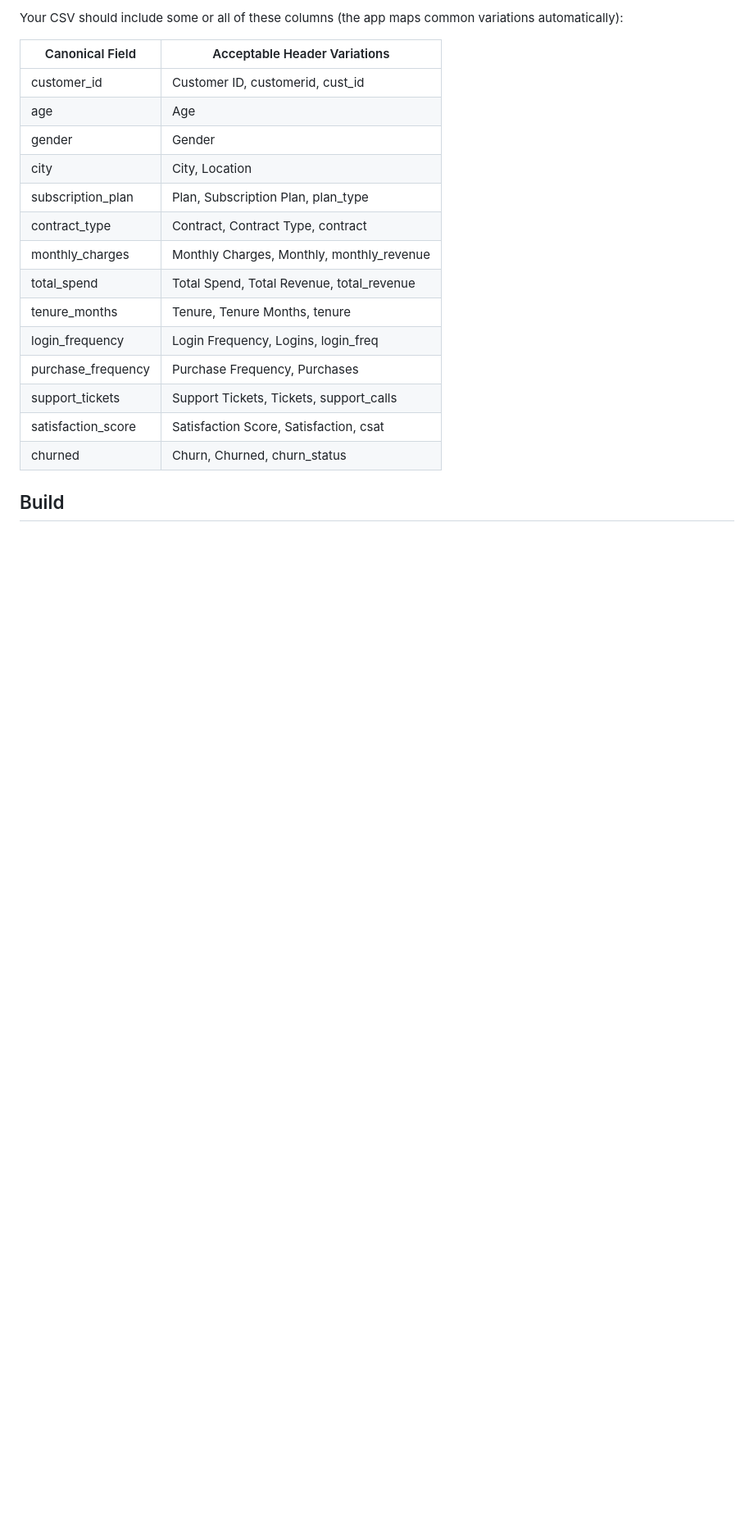
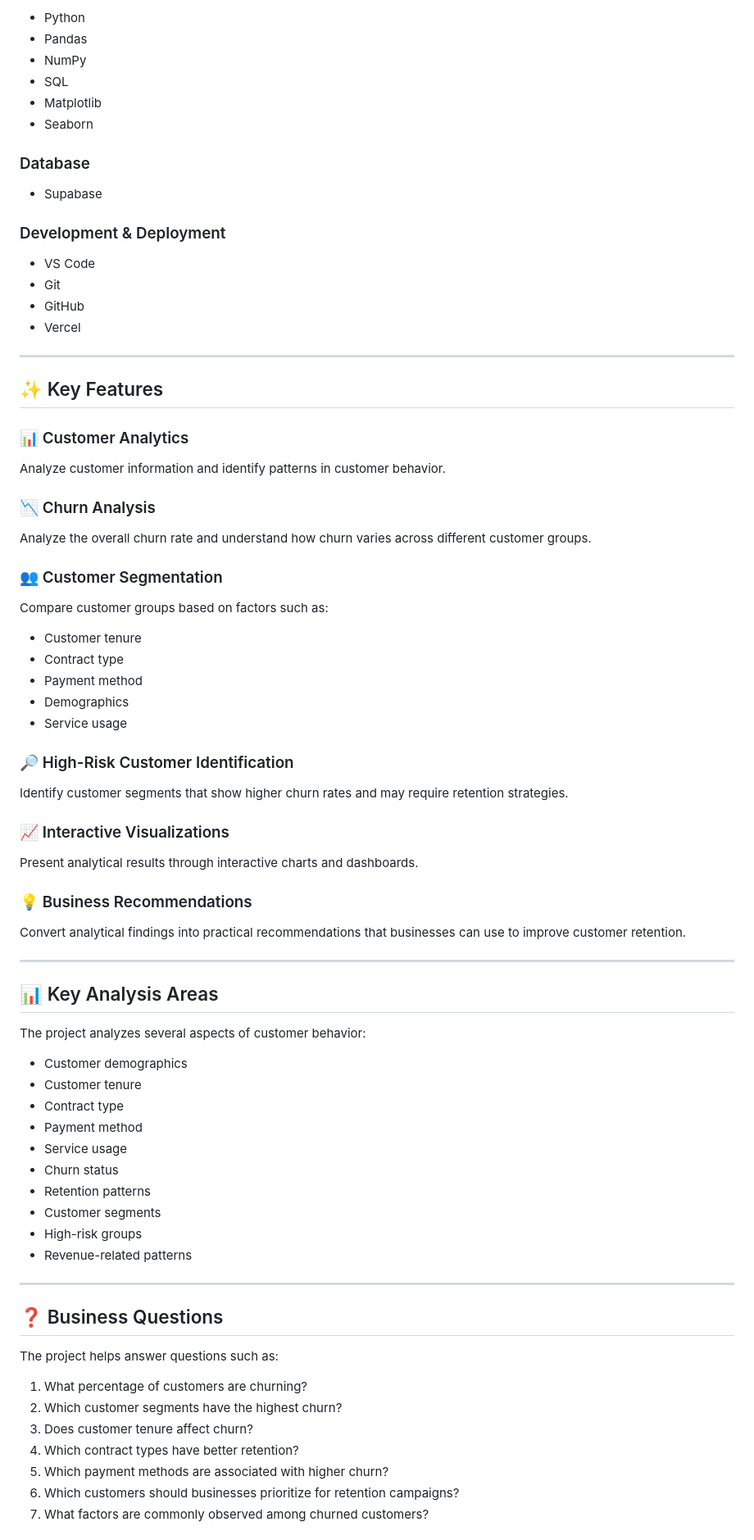
Before and after one commit to Prathiba-hub/customer-churn-retention-analytics, a Markdown page: README.md, the part around one of its changes. Shown at 82% size. GitHub-like rendering; blank space fills up the shorter version.

Commit message:
Revise README for clarity and project details
Updated project description and features in README.md to enhance clarity and provide better insights into the application.

```diff
--- a/README.md
+++ b/README.md
@@ -71,21 +47,84 @@ A full-featured analytics platform that ingests customer data via CSV upload, cl
 
-Your CSV should include some or all of these columns (the app maps common variations automatically):
+* Python
+* Pandas
+* NumPy
+* SQL
+* Matplotlib
+* Seaborn
 
-| Canonical Field | Acceptable Header Variations |
-|-----------------|------------------------------|
-| customer_id | Customer ID, customerid, cust_id |
-| age | Age |
-| gender | Gender |
-| city | City, Location |
-| subscription_plan | Plan, Subscription Plan, plan_type |
-| contract_type | Contract, Contract Type, contract |
-| monthly_charges | Monthly Charges, Monthly, monthly_revenue |
-| total_spend | Total Spend, Total Revenue, total_revenue |
-| tenure_months | Tenure, Tenure Months, tenure |
-| login_frequency | Login Frequency, Logins, login_freq |
-| purchase_frequency | Purchase Frequency, Purchases |
-| support_tickets | Support Tickets, Tickets, support_calls |
-| satisfaction_score | Satisfaction Score, Satisfaction, csat |
-| churned | Churn, Churned, churn_status |
+### Database
 
-## Build
+* Supabase
+
+### Development & Deployment
+
+* VS Code
+* Git
+* GitHub
+* Vercel
+
+---
+
+## ✨ Key Features
+
+### 📊 Customer Analytics
+
+Analyze customer information and identify patterns in customer behavior.
+
+### 📉 Churn Analysis
+
+Analyze the overall churn rate and understand how churn varies across different customer groups.
+
+### 👥 Customer Segmentation
+
+Compare customer groups based on factors such as:
+
+* Customer tenure
+* Contract type
+* Payment method
+* Demographics
+* Service usage
+
+### 🔎 High-Risk Customer Identification
+
+Identify customer segments that show higher churn rates and may require retention strategies.
+
+### 📈 Interactive Visualizations
+
+Present analytical results through interactive charts and dashboards.
+
+### 💡 Business Recommendations
+
+Convert analytical findings into practical recommendations that businesses can use to improve customer retention.
+
+---
+
+## 📊 Key Analysis Areas
+
+The project analyzes several aspects of customer behavior:
+
+* Customer demographics
+* Customer tenure
+* Contract type
+* Payment method
+* Service usage
+* Churn status
+* Retention patterns
+* Customer segments
+* High-risk groups
+* Revenue-related patterns
+
+---
+
+## ❓ Business Questions
+
+The project helps answer questions such as:
+
+1. What percentage of customers are churning?
+2. Which customer segments have the highest churn?
+3. Does customer tenure affect churn?
+4. Which contract types have better retention?
+5. Which payment methods are associated with higher churn?
+6. Which customers should businesses prioritize for retention campaigns?
+7. What factors are commonly observed among churned customers?
+
```
Also changed, not shown: other parts of README.md (+203 -69 lines).
